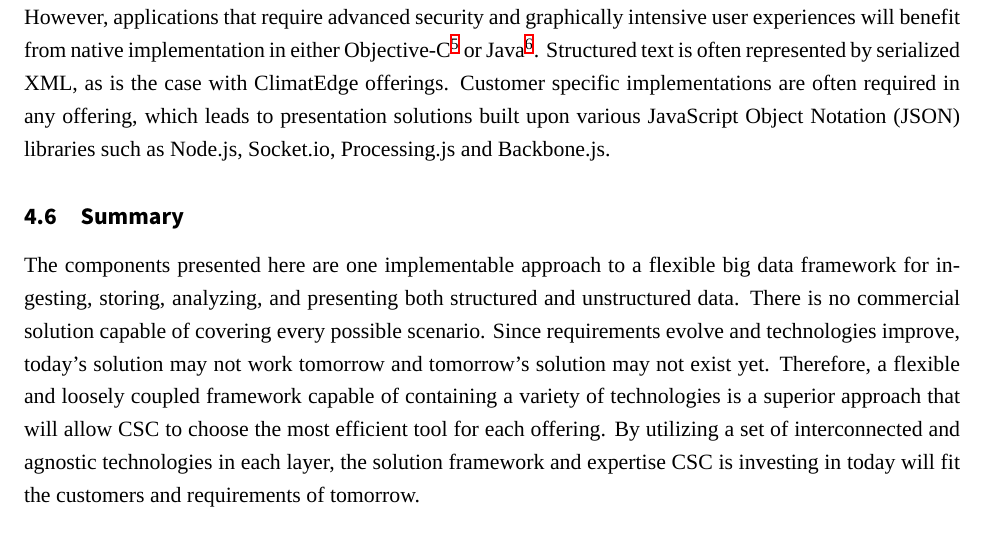
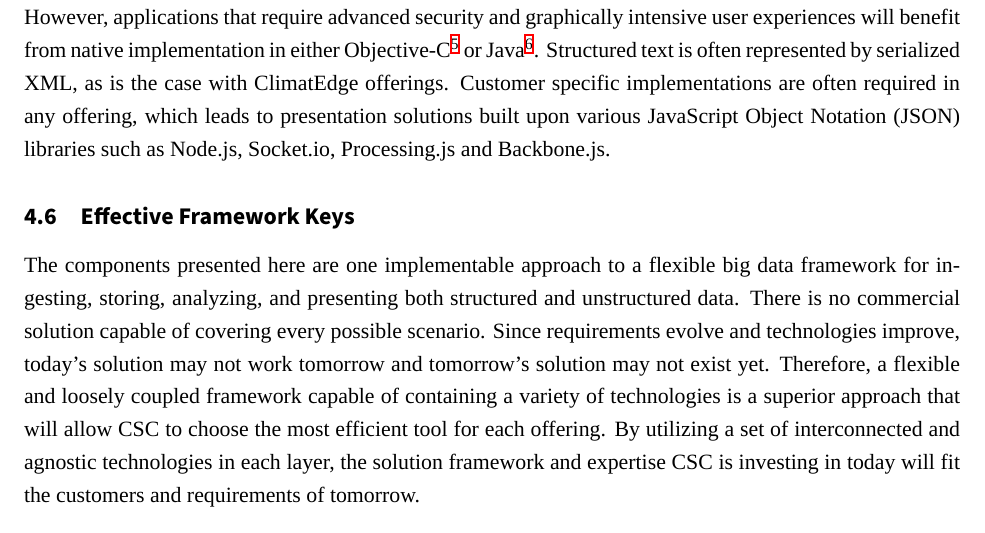
Before and after one commit to christopherkeller/thesis, a LaTeX document (index.tex, which reads solution.tex): part of page 17 of 25, cut so that both start at the same text. Compiled offline with XeLaTeX; a missing font is replaced by an installed copy or a similar font.

Commit message:
change section heading

```diff
--- a/solution.tex
+++ b/solution.tex
@@ -79,5 +79,5 @@ One approach to real-time analytics involves crowd sourcing. Conceptually simple
 The presentation layer not only handles delivery of both types of analytic results, but also handles any user interaction with the data store, such as interactive discovery or real-time queries. While each and every business offering has specific requirements in terms of what is delivered and how it is presented, several tools can ease the burden of developing custom solutions for each offering. Data visualization, usually graphical in nature, is a specific instance of information presentation and can be assumed to be handled within this layer. Discussions were conducted with the sales team at Quantum4D around their main data discovery and visualization product \cite{quantum}. While there are many products that provide similar capabilities, the Quantum4D platform is storage layer agnostic which stands out amongst its competitors and makes an excellent addition to the presentation layer.\\
 
 At the highest level, any modern framework should support the following formats, as they will cover many of the use cases: \gls{html}, mobile, and structured text. Fortunately, wide adoption of \gls{html}5 standards across both desktop and mobile browsers brings the promise of "write once, run anywhere" closer to fruition. However, applications that require advanced security and graphically intensive user experiences will benefit from native implementation in either Objective-C\footnote{Apple iOS} or Java\footnote{Google Android}. Structured text is often represented by serialized \gls{xml}, as is the case with ClimatEdge\index{ClimatEdge} offerings. Customer specific implementations are often required in any offering, which leads to presentation solutions built upon various \gls{json}\index{JSON} libraries such as Node.js, Socket.io, Processing.js and Backbone.js.
-\subsection{Summary}
+\subsection{Effective Framework Keys}
 The components presented here are one implementable approach to a flexible big data\index{big data} framework for ingesting, storing, analyzing, and presenting both structured and unstructured data. There is no commercial solution capable of covering every possible scenario. Since requirements evolve and technologies improve, today's solution may not work tomorrow and tomorrow's solution may not exist yet. Therefore, a flexible and loosely coupled framework capable of containing a variety of technologies is a superior approach that will allow \textsc{CSC} to choose the most efficient tool for each offering. By utilizing a set of interconnected and agnostic technologies in each layer, the solution framework and expertise \textsc{CSC} is investing in today will fit the customers and requirements of tomorrow.
```
